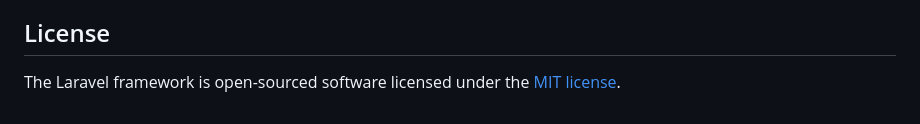
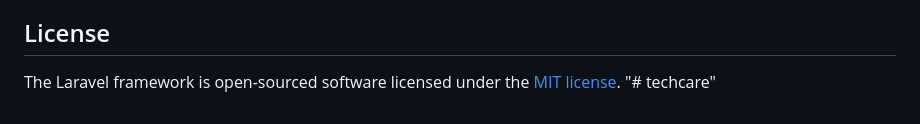
Before and after one commit to smpsandro1239/techcare, a Markdown page: README.md, the part around the change. Rendered like a GitHub page.

```diff
--- a/README.md
+++ b/README.md
@@ -64,3 +64,4 @@ If you discover a security vulnerability within Laravel, please send an e-mail t
 ## License
 
 The Laravel framework is open-sourced software licensed under the [MIT license](https://opensource.org/licenses/MIT).
+"# techcare"
```
